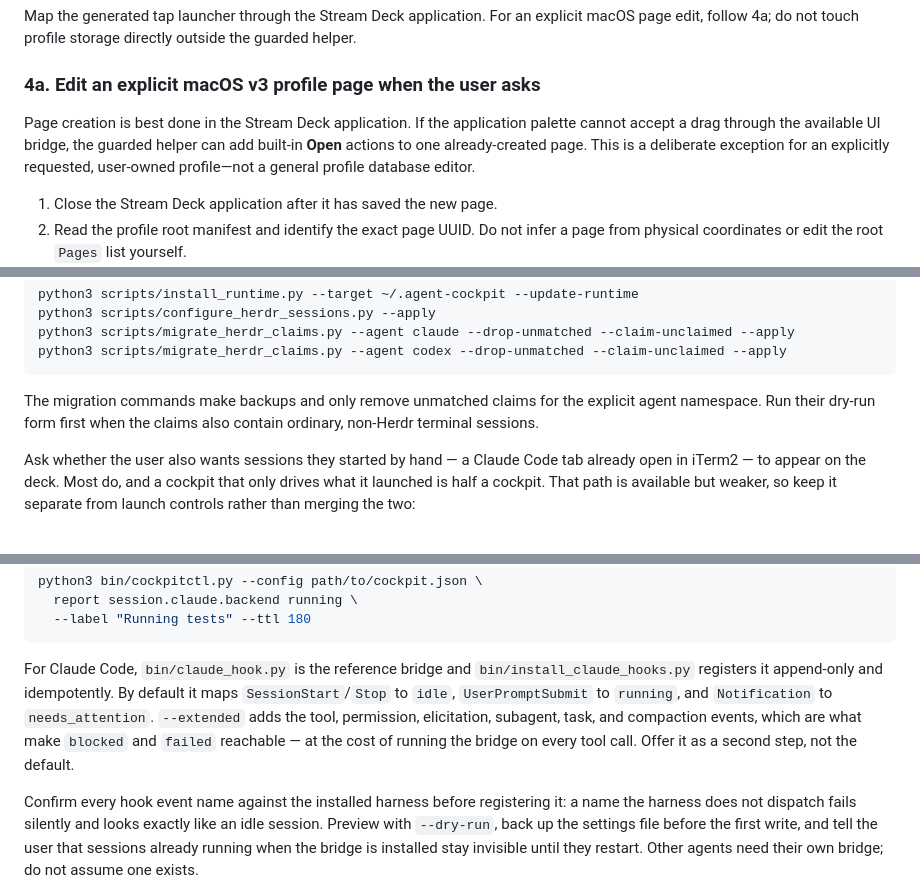
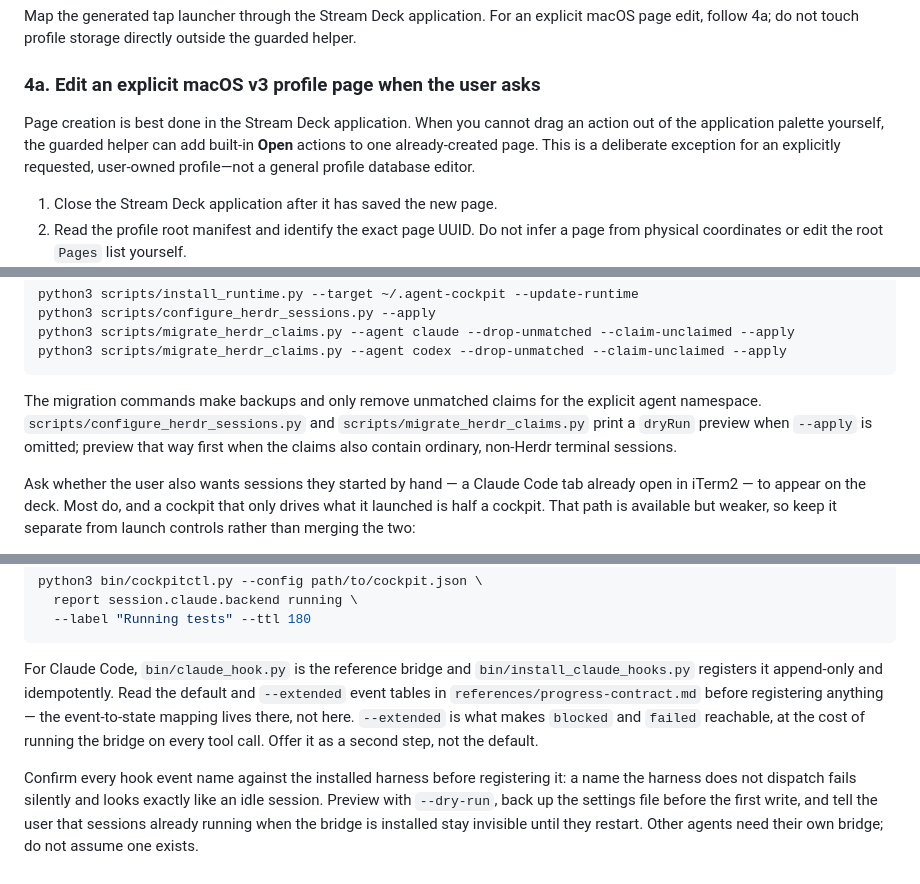
Before and after one commit to cskwork/streamdeck-agent-cockpit, a Markdown page: skills/streamdeck-agent-cockpit/SKILL.md, 3 parts joined by grey strips. Rendered like a GitHub page.

Commit message:
docs(skill): tighten streamdeck-agent-cockpit per skill-authoring best practices
- frontmatter was invalid YAML: the unquoted description scalar contains
  "agents: personalize", so a strict parser fails on it. Quote the scalar;
  the description text round-trips byte-for-byte.
- .cursor mirror was three changes stale (no 4a profile-page section, no
  Herdr subsections, no plugin build block, duplicate "4." list numbering),
  which fails the `mirrors` job in .github/workflows/verify.yml. Resynced.
- step 6 restated the Claude hook mapping and had already drifted: it omitted
  the default SessionEnd event and omitted StopFailure, the only event that
  makes `failed` reachable. Replaced with a pointer to the complete tables in
  references/progress-contract.md, the single source of truth.
- step 5 said "run their dry-run form first", but configure_herdr_sessions.py
  and migrate_herdr_claims.py have no --dry-run flag; they preview when
  --apply is omitted. Named the real mechanic.
- step 4a gated the guarded profile helper on "the available UI bridge", a
  term with no referent anywhere in the repo. Stated the real condition.
- step 2 steered by prohibition ("Do not choose native-plugin mode merely
  because it is more sophisticated"), restating its own section heading.
  Removed; the positive form already leads the section.

````diff
--- a/skills/streamdeck-agent-cockpit/SKILL.md
+++ b/skills/streamdeck-agent-cockpit/SKILL.md
@@ -160,9 +158,9 @@ Map the generated tap launcher through the Stream Deck application. For an expli
 
 ### 4a. Edit an explicit macOS v3 profile page when the user asks
 
-Page creation is best done in the Stream Deck application. If the application
-palette cannot accept a drag through the available UI bridge, the guarded
-helper can add built-in **Open** actions to one already-created page. This is a
+Page creation is best done in the Stream Deck application. When you cannot drag
+an action out of the application palette yourself, the guarded helper can add
+built-in **Open** actions to one already-created page. This is a
 deliberate exception for an explicitly requested, user-owned profile—not a
 general profile database editor.
 
@@ -224,8 +222,10 @@ python3 scripts/migrate_herdr_claims.py --agent codex --drop-unmatched --claim-u
 ```
 
 The migration commands make backups and only remove unmatched claims for the
-explicit agent namespace. Run their dry-run form first when the claims also
-contain ordinary, non-Herdr terminal sessions.
+explicit agent namespace. `scripts/configure_herdr_sessions.py` and
+`scripts/migrate_herdr_claims.py` print a `dryRun` preview when `--apply` is
+omitted; preview that way first when the claims also contain ordinary,
+non-Herdr terminal sessions.
 
 Ask whether the user also wants sessions they started by hand — a Claude Code tab already open in iTerm2 — to appear on the deck. Most do, and a cockpit that only drives what it launched is half a cockpit. That path is available but weaker, so keep it separate from launch controls rather than merging the two:
 
@@ -273,12 +273,12 @@ python3 bin/cockpitctl.py --config path/to/cockpit.json \
 ```
 
 For Claude Code, `bin/claude_hook.py` is the reference bridge and
-`bin/install_claude_hooks.py` registers it append-only and idempotently. By
-default it maps `SessionStart`/`Stop` to `idle`, `UserPromptSubmit` to
-`running`, and `Notification` to `needs_attention`. `--extended` adds the tool,
-permission, elicitation, subagent, task, and compaction events, which are what
-make `blocked` and `failed` reachable — at the cost of running the bridge on
-every tool call. Offer it as a second step, not the default.
+`bin/install_claude_hooks.py` registers it append-only and idempotently. Read
+the default and `--extended` event tables in `references/progress-contract.md`
+before registering anything — the event-to-state mapping lives there, not here.
+`--extended` is what makes `blocked` and `failed` reachable, at the cost of
+running the bridge on every tool call. Offer it as a second step, not the
+default.
 
 Confirm every hook event name against the installed harness before registering
 it: a name the harness does not dispatch fails silently and looks exactly like
````
Also changed, not shown: other parts of skills/streamdeck-agent-cockpit/SKILL.md (+1 -3 lines), 1 other file.
